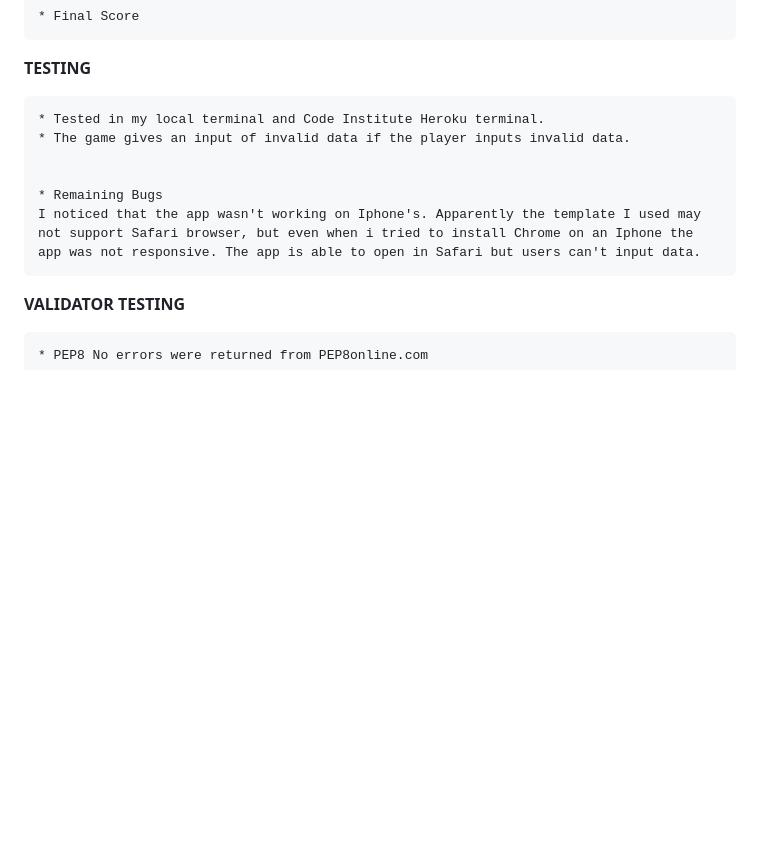
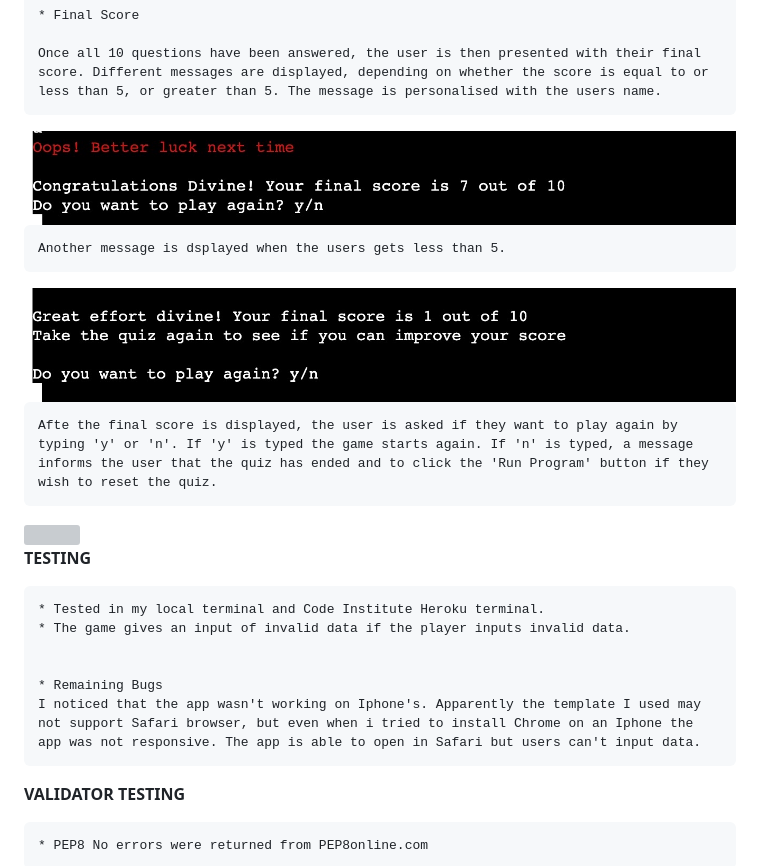
Before and after one commit to Divine-97/QuizApp-Python, a Markdown page: README.md, the part around the change printed below. Drawn GitHub-style; pictures changed too: assets/images/finalscore.jpg (added), assets/images/finalscore2.jpg (added); blank space fills up the shorter version; grey boxes are pictures that could not be loaded.

```diff
--- a/README.md
+++ b/README.md
@@ -40,8 +42,17 @@ Check out the live site [here](https://quizapp-python.herokuapp.com/)
 
     * Final Score
 
+    Once all 10 questions have been answered, the user is then presented with their final score. Different messages are displayed, depending on whether the score is equal to or less than 5, or greater than 5. The message is personalised with the users name.
 
+<img src="assets/images/finalscore.jpg">
 
+    Another message is dsplayed when the users gets less than 5.
+
+<img src="assets/images/finalscore2.jpg">
+
+    Afte the final score is displayed, the user is asked if they want to play again by typing 'y' or 'n'. If 'y' is typed the game starts again. If 'n' is typed, a message informs the user that the quiz has ended and to click the 'Run Program' button if they wish to reset the quiz.
+
+<img scr="assets/images/play again.jpg">
 
 **TESTING**
 
```
Also changed, not shown: other parts of README.md (+3 -1 lines), assets/images/play again.jpg (added), assets/images/questions.jpg (added).
